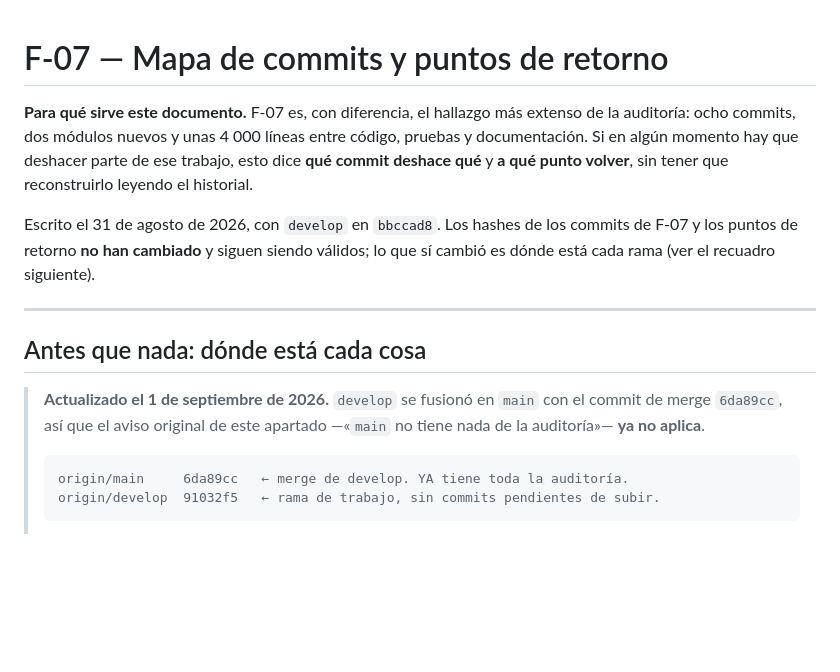
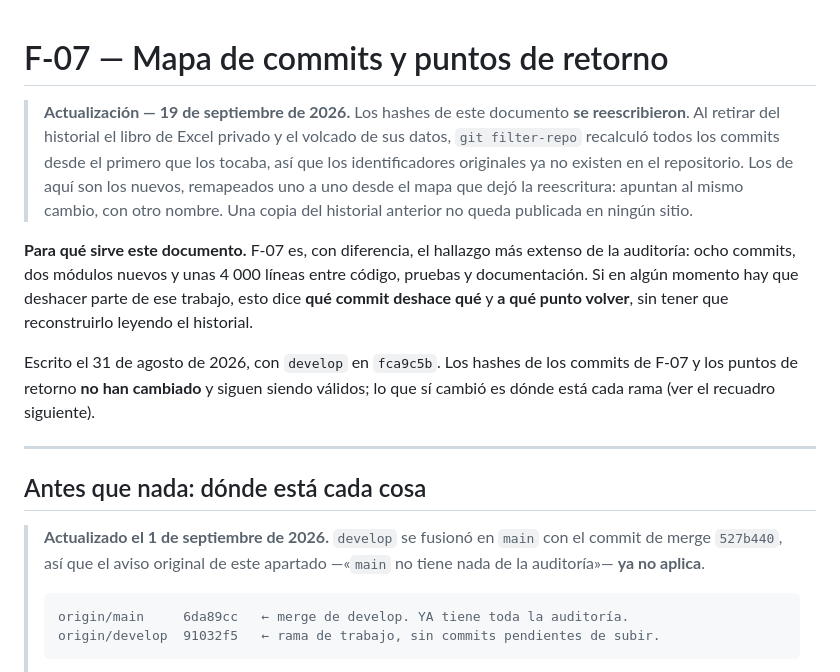
Before and after one commit to dflores296/msa-toolkit, a Markdown page: docs/f07-commits.md, the part around one of its changes. Drawn GitHub-style; blank space fills up the shorter version.

````diff
--- a/docs/f07-commits.md
+++ b/docs/f07-commits.md
@@ -1,4 +1,12 @@
 # F-07 — Mapa de commits y puntos de retorno
+
+> **Actualización — 19 de septiembre de 2026.** Los hashes de este documento
+> **se reescribieron**. Al retirar del historial el libro de Excel privado y el
+> volcado de sus datos, `git filter-repo` recalculó todos los commits desde el
+> primero que los tocaba, así que los identificadores originales ya no existen
+> en el repositorio. Los de aquí son los nuevos, remapeados uno a uno desde el
+> mapa que dejó la reescritura: apuntan al mismo cambio, con otro nombre. Una
+> copia del historial anterior no queda publicada en ningún sitio.
 
 **Para qué sirve este documento.** F-07 es, con diferencia, el hallazgo más
 extenso de la auditoría: ocho commits, dos módulos nuevos y unas 4 000 líneas
@@ -6,7 +14,7 @@ entre código, pruebas y documentación. Si en algún momento hay que deshacer
 parte de ese trabajo, esto dice **qué commit deshace qué** y **a qué punto
 volver**, sin tener que reconstruirlo leyendo el historial.
 
-Escrito el 31 de agosto de 2026, con `develop` en `bbccad8`. Los hashes de los
+Escrito el 31 de agosto de 2026, con `develop` en `fca9c5b`. Los hashes de los
 commits de F-07 y los puntos de retorno **no han cambiado** y siguen siendo
 válidos; lo que sí cambió es dónde está cada rama (ver el recuadro siguiente).
 
@@ -15,7 +23,7 @@ válidos; lo que sí cambió es dónde está cada rama (ver el recuadro siguient
 ## Antes que nada: dónde está cada cosa
 
 > **Actualizado el 1 de septiembre de 2026.** `develop` se fusionó en `main`
-> con el commit de merge `6da89cc`, así que el aviso original de este apartado
+> con el commit de merge `527b440`, así que el aviso original de este apartado
 > —«`main` no tiene nada de la auditoría»— **ya no aplica**.
 >
 > ```
````
Also changed, not shown: other parts of docs/f07-commits.md (+16 -16 lines), docs/auditoria-2026-08-31.md (+17 -17 lines), docs/f07-cabos-sueltos.md (+2 -2 lines).
